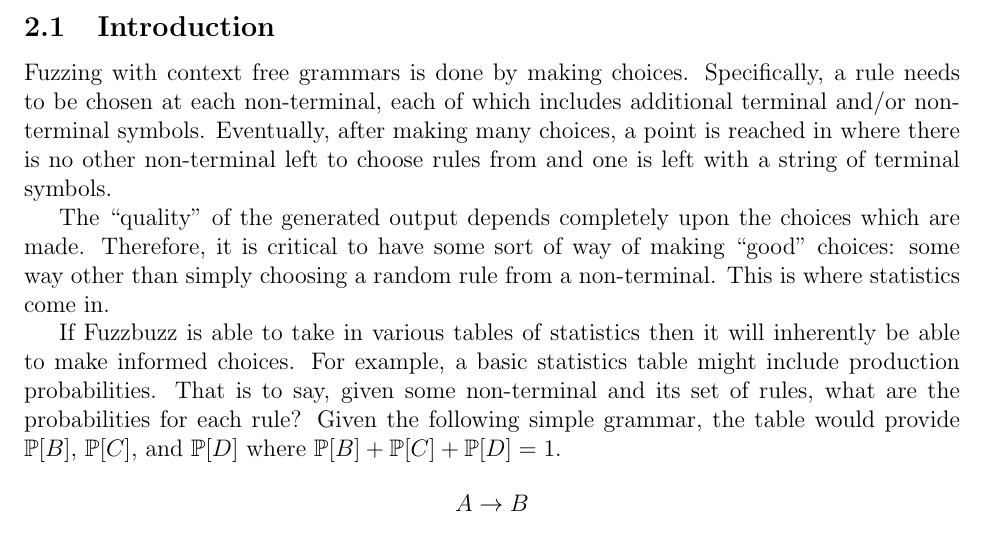
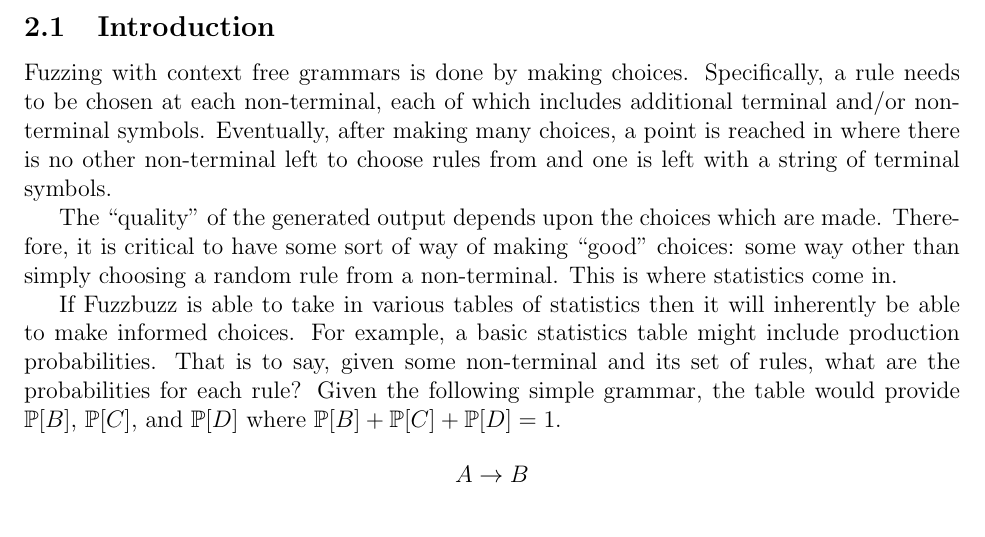
Before and after one commit to timtadh/fuzzbuzz, a LaTeX paper (papers/eecs444_report/paper.tex, which reads papers/eecs444_report/cfgstats.md.tex): part of page 2 of 10, cut so that both start at the same text. Compiled offline with pdfLaTeX.

Commit message:
I'm not sure I just want to pull and I dont even understand anything right now
Signed-off-by: Rafael Lopez <rafael@case.edu>

```diff
--- a/papers/eecs444_report/cfgstats.md.tex
+++ b/papers/eecs444_report/cfgstats.md.tex
@@ -6,7 +6,7 @@
 point is reached in where there is no other non-terminal left to choose rules
 from and one is left with a string of terminal symbols.
 
-The ``quality'' of the generated output depends completely upon the choices
+The ``quality'' of the generated output depends upon the choices
 which are made. Therefore, it is critical to have some sort of way of making
 ``good'' choices: some way other than simply choosing a random rule from a
 non-terminal. This is where statistics come in.
```
Also changed, not shown: papers/eecs444_report/cfgstats.md.tex (2 more changed lines).
